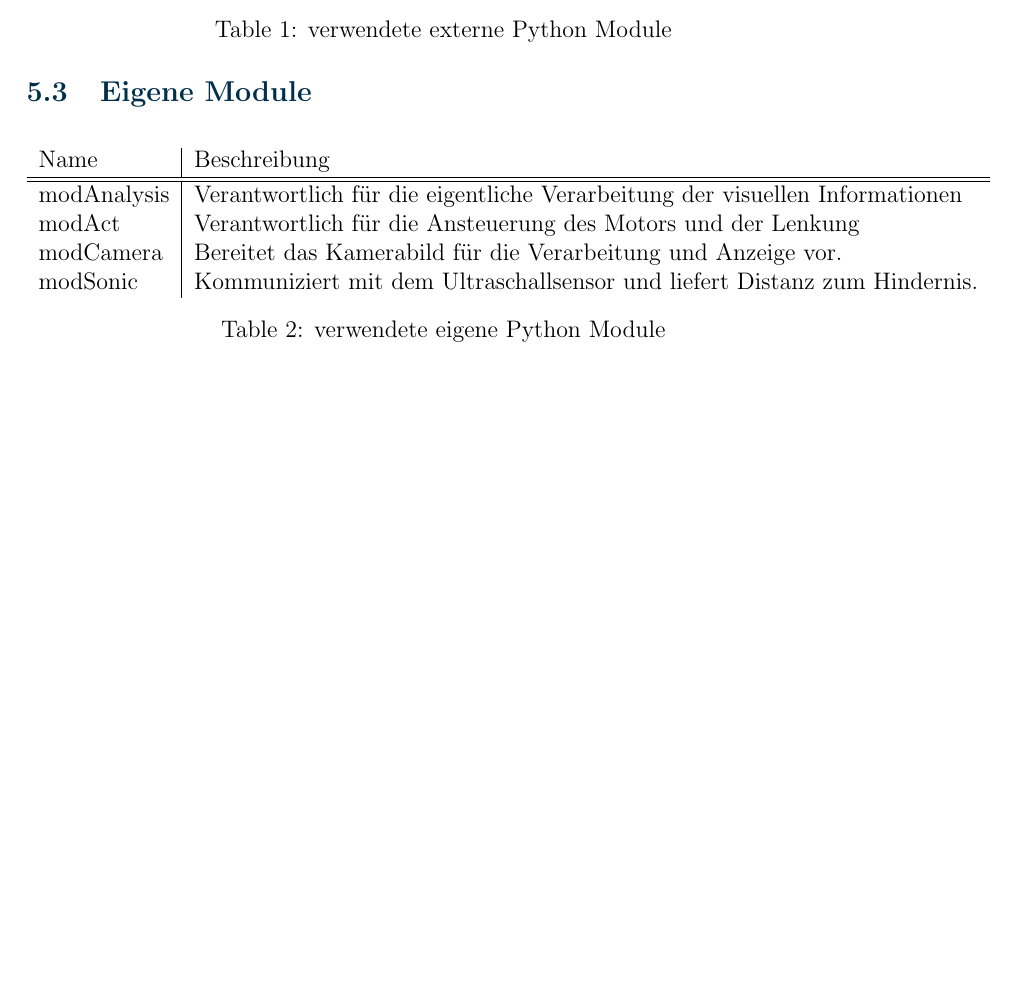
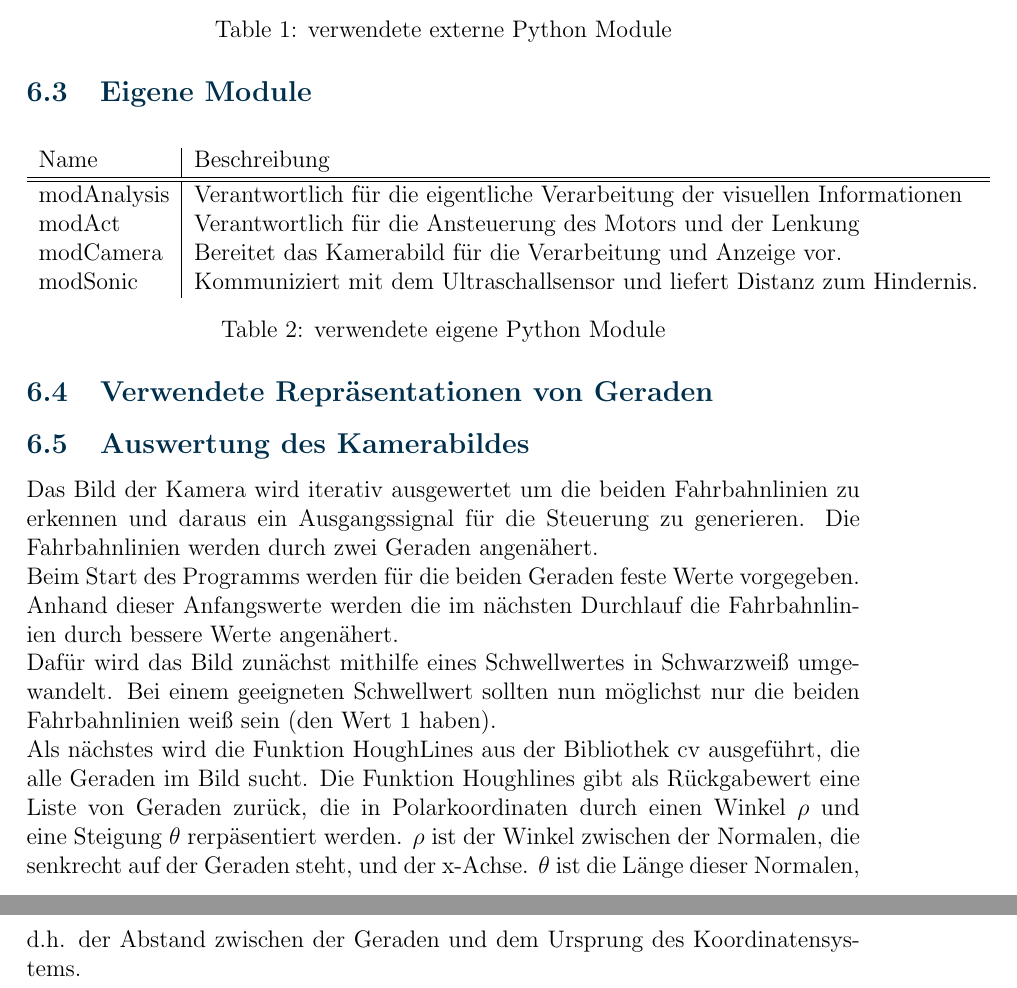
Before and after one commit to hubifab/hawey, a LaTeX document (documentation/documentation.tex): part of page 5 of 5 before the commit and two parts of pages 6 and 7 of 7 after it, the two joined at a grey line, cut so that both start at the same text, the shorter picture padded with empty space. Compiled offline with pdfLaTeX.

Commit message:
edited documentation.tex

```diff
--- a/documentation/documentation.tex
+++ b/documentation/documentation.tex
@@ -132,6 +141,16 @@
       \label{tab:01}
     \end{minipage}
 
+	\subsection{Verwendete Repräsentationen von Geraden}
+
+	\subsection{Auswertung des Kamerabildes}
+
+	Das Bild der Kamera wird iterativ ausgewertet um die beiden Fahrbahnlinien zu erkennen und daraus ein Ausgangssignal für die Steuerung zu generieren. Die Fahrbahnlinien werden durch zwei Geraden angenähert. \\
+	Beim Start des Programms werden für die beiden Geraden feste Werte vorgegeben. Anhand dieser Anfangswerte werden die im nächsten Durchlauf die Fahrbahnlinien durch bessere Werte angenähert.\\
+	Dafür wird das Bild zunächst mithilfe eines Schwellwertes in Schwarzweiß umgewandelt. Bei einem geeigneten Schwellwert sollten nun möglichst nur die beiden Fahrbahnlinien weiß sein (den Wert 1 haben).\\
+	Als nächstes wird die Funktion HoughLines aus der Bibliothek cv ausgeführt, die alle Geraden im Bild sucht. Die Funktion Houghlines gibt als Rückgabewert eine Liste von Geraden zurück, die in Polarkoordinaten durch einen Winkel $\rho$ und eine Steigung $\theta$ rerpäsentiert werden. $\rho$ ist der Winkel zwischen der Normalen, die senkrecht auf der Geraden steht, und der x-Achse. $\theta$ ist die Länge dieser Normalen, d.h. der Abstand zwischen der Geraden und dem Ursprung des Koordinatensystems.
+
+
   % \bibliography{hawey-documentation}
   % \bibliographystyle{ieeetr}
 
```
Also changed, not shown: documentation/documentation.tex (9 more changed lines).
